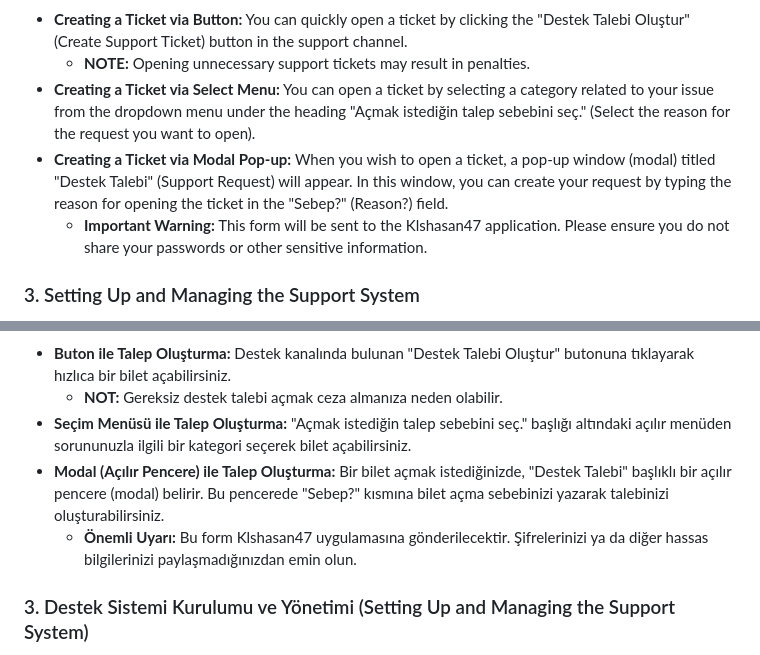
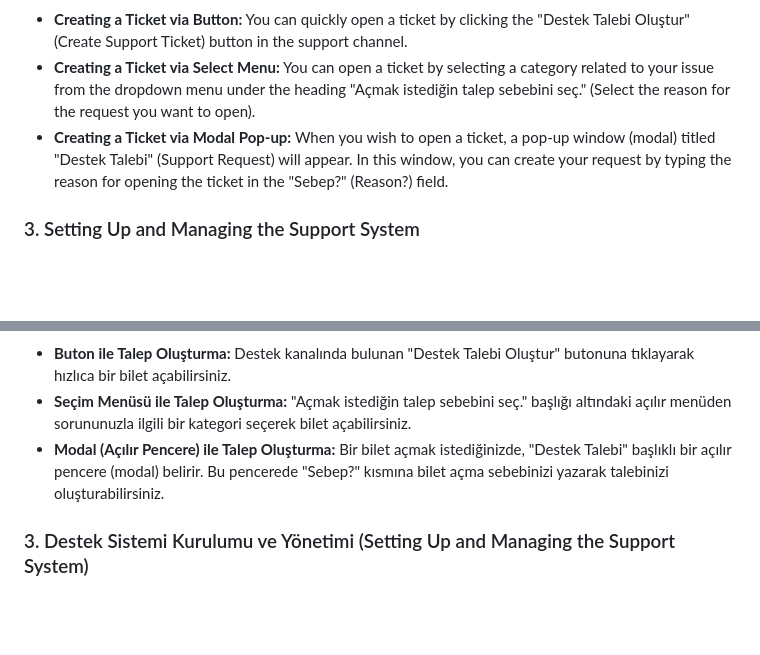
Before and after one commit to hasankls47/Discrod-Ticket-System, a Markdown page: README.md, 2 parts joined by grey strips. GitHub-like rendering; blank space fills up the shorter version.

```diff
--- a/README.md
+++ b/README.md
@@ -26,7 +28,5 @@ The support channel is the main place where users can get help and ask questions
 * **Creating a Ticket via Button:** You can quickly open a ticket by clicking the "Destek Talebi Oluştur" (Create Support Ticket) button in the support channel.
-    * **NOTE:** Opening unnecessary support tickets may result in penalties.
 * **Creating a Ticket via Select Menu:** You can open a ticket by selecting a category related to your issue from the dropdown menu under the heading "Açmak istediğin talep sebebini seç." (Select the reason for the request you want to open).
 * **Creating a Ticket via Modal Pop-up:** When you wish to open a ticket, a pop-up window (modal) titled "Destek Talebi" (Support Request) will appear. In this window, you can create your request by typing the reason for opening the ticket in the "Sebep?" (Reason?) field.
-    * **Important Warning:** This form will be sent to the Klshasan47 application. Please ensure you do not share your passwords or other sensitive information.
 
 ### 3. Setting Up and Managing the Support System
@@ -75,7 +81,6 @@ Destek kanalı, kullanıcıların yardım alabileceği ve sorularını sorabilec
 * **Buton ile Talep Oluşturma:** Destek kanalında bulunan "Destek Talebi Oluştur" butonuna tıklayarak hızlıca bir bilet açabilirsiniz.
-    * **NOT:** Gereksiz destek talebi açmak ceza almanıza neden olabilir.
 * **Seçim Menüsü ile Talep Oluşturma:** "Açmak istediğin talep sebebini seç." başlığı altındaki açılır menüden sorununuzla ilgili bir kategori seçerek bilet açabilirsiniz.
 * **Modal (Açılır Pencere) ile Talep Oluşturma:** Bir bilet açmak istediğinizde, "Destek Talebi" başlıklı bir açılır pencere (modal) belirir. Bu pencerede "Sebep?" kısmına bilet açma sebebinizi yazarak talebinizi oluşturabilirsiniz.
-    * **Önemli Uyarı:** Bu form Klshasan47 uygulamasına gönderilecektir. Şifrelerinizi ya da diğer hassas bilgilerinizi paylaşmadığınızdan emin olun.
+
 
 ### 3. Destek Sistemi Kurulumu ve Yönetimi (Setting Up and Managing the Support System)
```
Also changed, not shown: other parts of README.md (+12 -0 lines).
